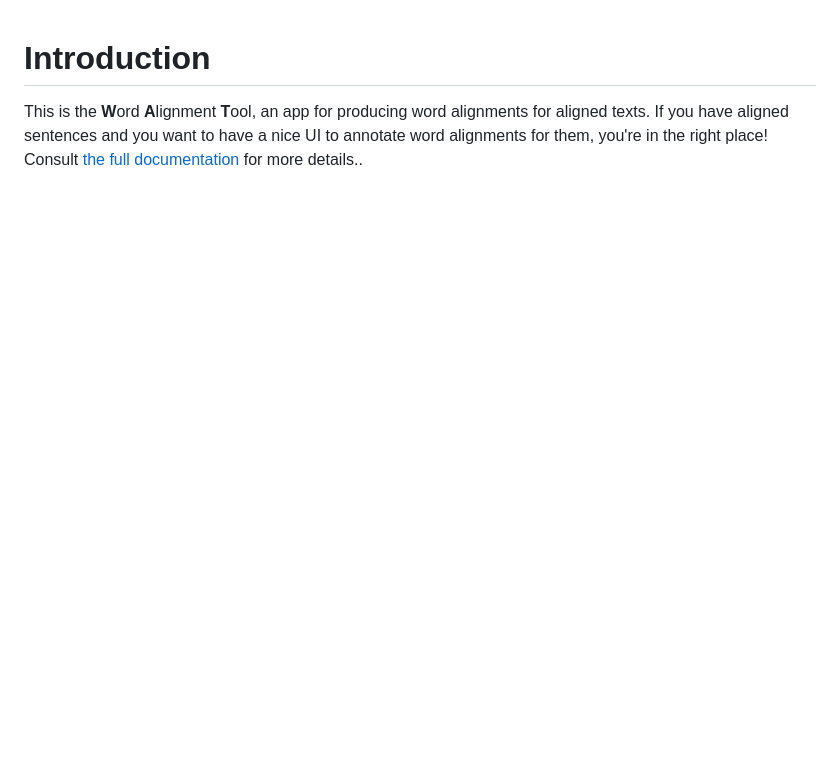
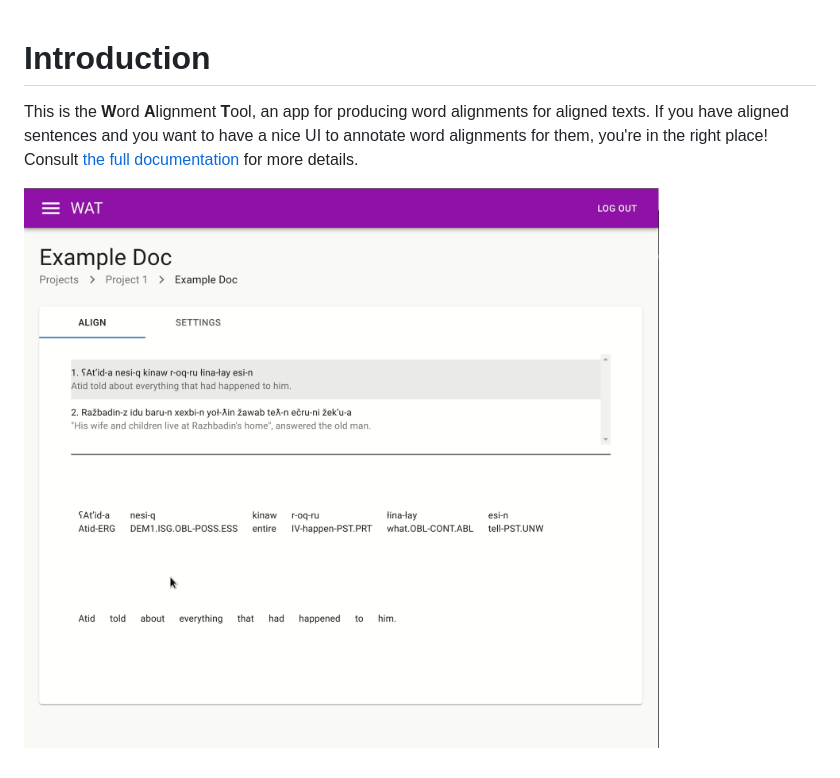
Before and after one commit to lgessler/wat, a Markdown page: README.md, the part around the change. Drawn GitHub-style; pictures changed too: docs/example.gif (added); blank space fills up the shorter version.

Commit message:
add gif

```diff
--- a/README.md
+++ b/README.md
@@ -2,4 +2,6 @@
 
 This is the **W**ord **A**lignment **T**ool, an app for producing word alignments for aligned texts.
 If you have aligned sentences and you want to have a nice UI to annotate word alignments for them, you're in the right place!
-Consult [the full documentation](https://lgessler.com/wat/) for more details..
+Consult [the full documentation](https://lgessler.com/wat/) for more details.
+
+![](docs/example.gif)
```
